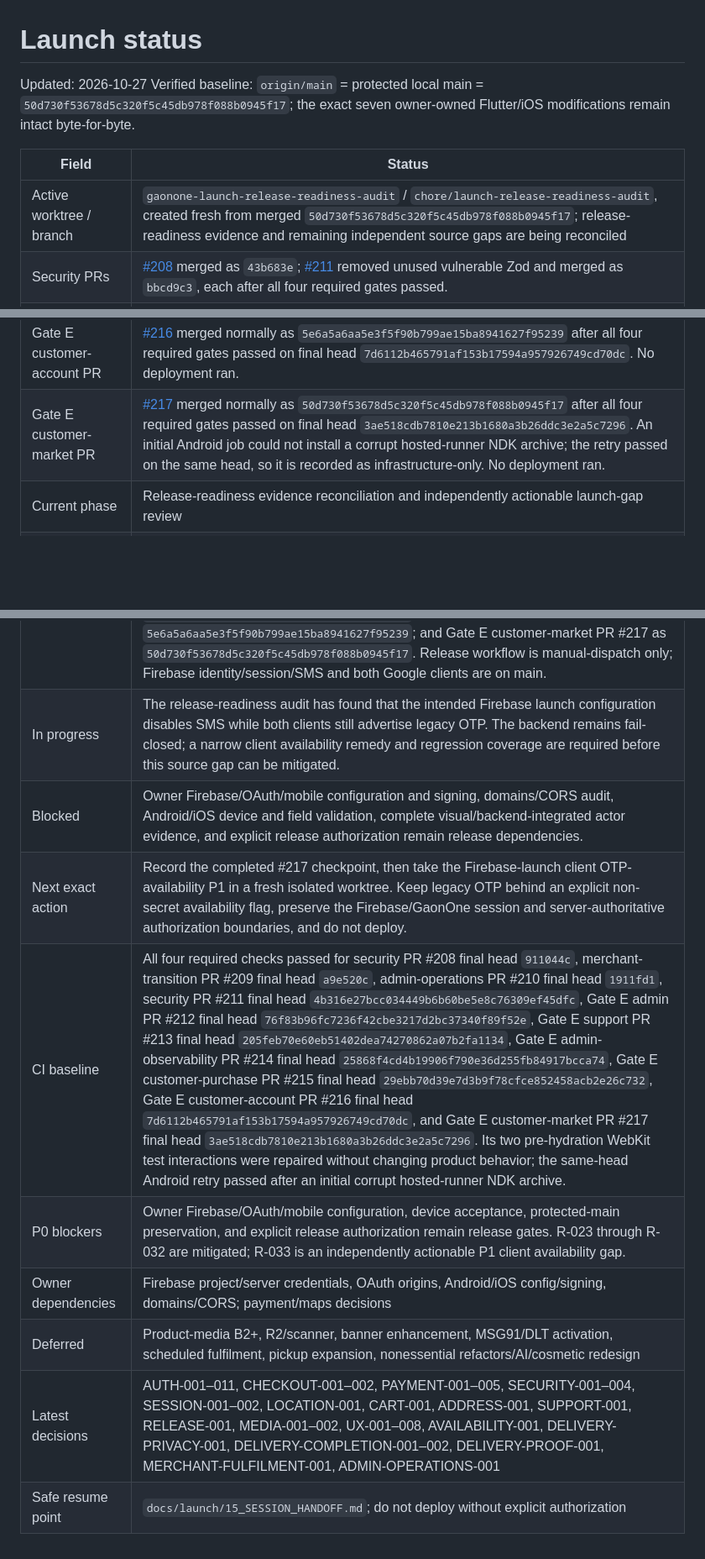
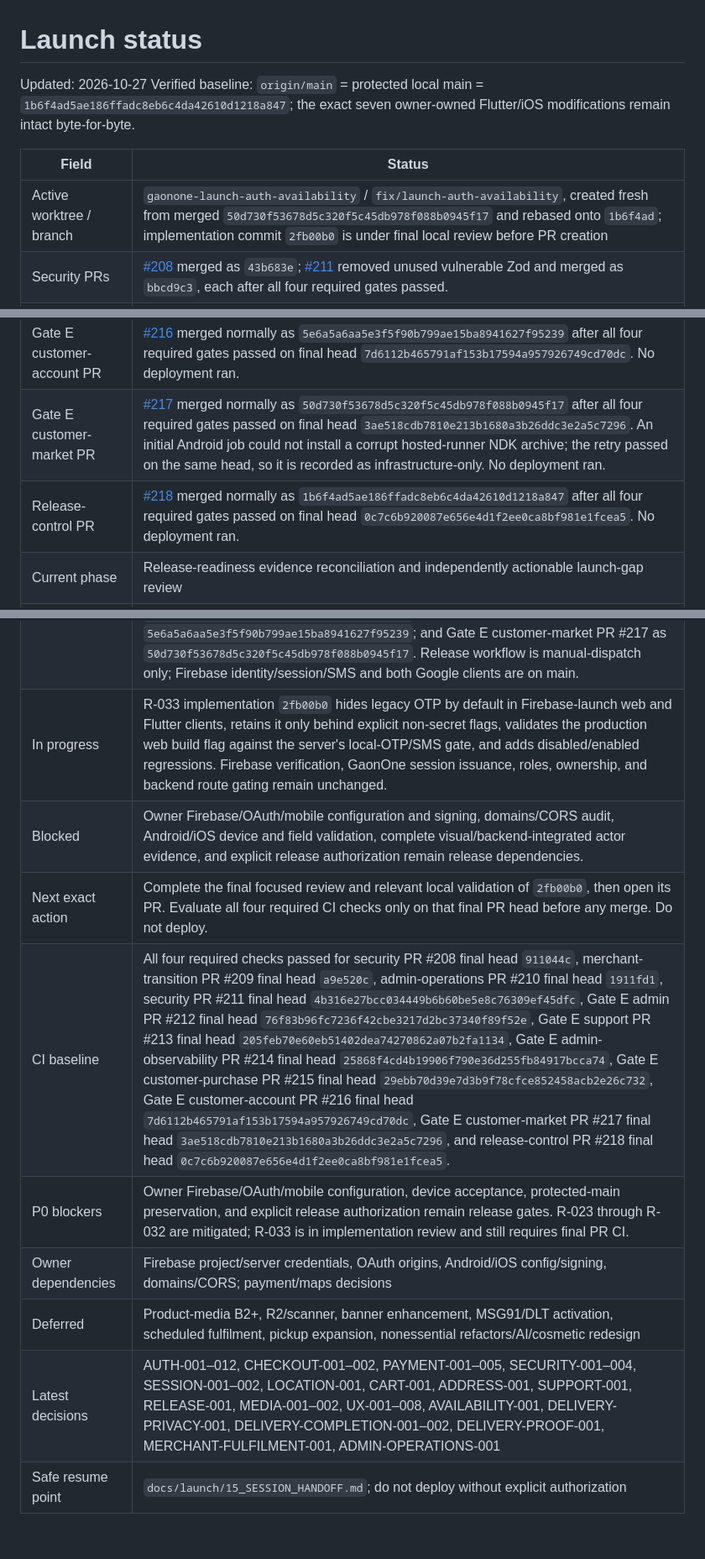
Before and after one commit to rishi-raj-AI/AI-Powered_Market, a Markdown page: docs/launch/LAUNCH_STATUS.md, 3 parts joined by grey strips. Shown at 84% size. Drawn GitHub-style; blank space fills up the shorter version.

```diff
--- a/docs/launch/LAUNCH_STATUS.md
+++ b/docs/launch/LAUNCH_STATUS.md
@@ -1,11 +1,11 @@
 # Launch status
 
 Updated: 2026-10-27
-Verified baseline: `origin/main` = protected local main = `50d730f53678d5c320f5c45db978f088b0945f17`; the exact seven owner-owned Flutter/iOS modifications remain intact byte-for-byte.
+Verified baseline: `origin/main` = protected local main = `1b6f4ad5ae186ffadc8eb6c4da42610d1218a847`; the exact seven owner-owned Flutter/iOS modifications remain intact byte-for-byte.
 
 | Field | Status |
 |---|---|
-| Active worktree / branch | `gaonone-launch-release-readiness-audit` / `chore/launch-release-readiness-audit`, created fresh from merged `50d730f53678d5c320f5c45db978f088b0945f17`; release-readiness evidence and remaining independent source gaps are being reconciled |
+| Active worktree / branch | `gaonone-launch-auth-availability` / `fix/launch-auth-availability`, created fresh from merged `50d730f53678d5c320f5c45db978f088b0945f17` and rebased onto `1b6f4ad`; implementation commit `2fb00b0` is under final local review before PR creation |
 | Security PRs | [#208](https://github.com/rishi-raj-AI/AI-Powered_Market/pull/208) merged as `43b683e`; [#211](https://github.com/rishi-raj-AI/AI-Powered_Market/pull/211) removed unused vulnerable Zod and merged as `bbcd9c3`, each after all four required gates passed. |
 | Merchant-transition PR | [#209](https://github.com/rishi-raj-AI/AI-Powered_Market/pull/209) merged as `82a88a7` after all four required gates passed on final head `a9e520c4cfe27e5bd35aa16530186f9f43a74337`. The scoped responsive remediation closed the initial P1 mobile merchant-console interaction defect. |
 | Admin-operations PR | [#210](https://github.com/rishi-raj-AI/AI-Powered_Market/pull/210) merged normally as `dcfd184` after all four required gates passed on final head `1911fd17e3dc7706714e9afcda3580a41a8bb0b7`. It derives privileged role/recovery affordances from backend capabilities, fails closed on discovery loss, requires explicit review before financial return, and renders server-derived recovery outcomes. |
@@ -15,15 +15,16 @@ Verified baseline: `origin/main` = protected local main = `50d730f53678d5c320f5c
 | Gate E customer-purchase PR | [#215](https://github.com/rishi-raj-AI/AI-Powered_Market/pull/215) merged normally as `22c2c135e0e62ac8703038eee643df6e5d3f33c7` after `backend-check`, `build-and-ui`, `analyze-and-build-android`, and `production-compose-and-images` passed on final head `29ebb70d39e7d3b9f78cfce852458acb2e26c732`. No deployment ran. |
 | Gate E customer-account PR | [#216](https://github.com/rishi-raj-AI/AI-Powered_Market/pull/216) merged normally as `5e6a5a6aa5e3f5f90b799ae15ba8941627f95239` after all four required gates passed on final head `7d6112b465791af153b17594a957926749cd70dc`. No deployment ran. |
 | Gate E customer-market PR | [#217](https://github.com/rishi-raj-AI/AI-Powered_Market/pull/217) merged normally as `50d730f53678d5c320f5c45db978f088b0945f17` after all four required gates passed on final head `3ae518cdb7810e213b1680a3b26ddc3e2a5c7296`. An initial Android job could not install a corrupt hosted-runner NDK archive; the retry passed on the same head, so it is recorded as infrastructure-only. No deployment ran. |
+| Release-control PR | [#218](https://github.com/rishi-raj-AI/AI-Powered_Market/pull/218) merged normally as `1b6f4ad5ae186ffadc8eb6c4da42610d1218a847` after all four required gates passed on final head `0c7c6b920087e656e4d1f2ee0ca8bf981e1fcea5`. No deployment ran. |
 | Current phase | Release-readiness evidence reconciliation and independently actionable launch-gap review |
 | Objective | Preserve accurate launch control, close independently actionable source gaps, and distinguish them from owner runtime/device release work without deployment or broad redesign |
 | Completed | Phase 1 merged as `b730bba`; Phase 2A as `39ee103`; Phase 2B as `78983ba`; customer reliability, checkout, delivery, and web handoff work through PR #204 as `45b4b28`; dependency-security PRs #208 as `43b683e` and #211 as `bbcd9c3`; merchant-transition recovery PR #209 as `82a88a7`; admin-operations remediation PR #210 as `dcfd184`; Gate E admin remediation PR #212 as `c25b9a1`; Gate E support remediation PR #213 as `37b1028`; Gate E admin-observability PR #214 as `03939cea7e913691a408bf8a470eefd7f85b709a`; Gate E customer-purchase PR #215 as `22c2c135e0e62ac8703038eee643df6e5d3f33c7`; Gate E customer-account PR #216 as `5e6a5a6aa5e3f5f90b799ae15ba8941627f95239`; and Gate E customer-market PR #217 as `50d730f53678d5c320f5c45db978f088b0945f17`. Release workflow is manual-dispatch only; Firebase identity/session/SMS and both Google clients are on main. |
-| In progress | The release-readiness audit has found that the intended Firebase launch configuration disables SMS while both clients still advertise legacy OTP. The backend remains fail-closed; a narrow client availability remedy and regression coverage are required before this source gap can be mitigated. |
+| In progress | R-033 implementation `2fb00b0` hides legacy OTP by default in Firebase-launch web and Flutter clients, retains it only behind explicit non-secret flags, validates the production web build flag against the server's local-OTP/SMS gate, and adds disabled/enabled regressions. Firebase verification, GaonOne session issuance, roles, ownership, and backend route gating remain unchanged. |
 | Blocked | Owner Firebase/OAuth/mobile configuration and signing, domains/CORS audit, Android/iOS device and field validation, complete visual/backend-integrated actor evidence, and explicit release authorization remain release dependencies. |
-| Next exact action | Record the completed #217 checkpoint, then take the Firebase-launch client OTP-availability P1 in a fresh isolated worktree. Keep legacy OTP behind an explicit non-secret availability flag, preserve the Firebase/GaonOne session and server-authoritative authorization boundaries, and do not deploy. |
-| CI baseline | All four required checks passed for security PR #208 final head `911044c`, merchant-transition PR #209 final head `a9e520c`, admin-operations PR #210 final head `1911fd1`, security PR #211 final head `4b316e27bcc034449b6b60be5e8c76309ef45dfc`, Gate E admin PR #212 final head `76f83b96fc7236f42cbe3217d2bc37340f89f52e`, Gate E support PR #213 final head `205feb70e60eb51402dea74270862a07b2fa1134`, Gate E admin-observability PR #214 final head `25868f4cd4b19906f790e36d255fb84917bcca74`, Gate E customer-purchase PR #215 final head `29ebb70d39e7d3b9f78cfce852458acb2e26c732`, Gate E customer-account PR #216 final head `7d6112b465791af153b17594a957926749cd70dc`, and Gate E customer-market PR #217 final head `3ae518cdb7810e213b1680a3b26ddc3e2a5c7296`. Its two pre-hydration WebKit test interactions were repaired without changing product behavior; the same-head Android retry passed after an initial corrupt hosted-runner NDK archive. |
-| P0 blockers | Owner Firebase/OAuth/mobile configuration, device acceptance, protected-main preservation, and explicit release authorization remain release gates. R-023 through R-032 are mitigated; R-033 is an independently actionable P1 client availability gap. |
+| Next exact action | Complete the final focused review and relevant local validation of `2fb00b0`, then open its PR. Evaluate all four required CI checks only on that final PR head before any merge. Do not deploy. |
+| CI baseline | All four required checks passed for security PR #208 final head `911044c`, merchant-transition PR #209 final head `a9e520c`, admin-operations PR #210 final head `1911fd1`, security PR #211 final head `4b316e27bcc034449b6b60be5e8c76309ef45dfc`, Gate E admin PR #212 final head `76f83b96fc7236f42cbe3217d2bc37340f89f52e`, Gate E support PR #213 final head `205feb70e60eb51402dea74270862a07b2fa1134`, Gate E admin-observability PR #214 final head `25868f4cd4b19906f790e36d255fb84917bcca74`, Gate E customer-purchase PR #215 final head `29ebb70d39e7d3b9f78cfce852458acb2e26c732`, Gate E customer-account PR #216 final head `7d6112b465791af153b17594a957926749cd70dc`, Gate E customer-market PR #217 final head `3ae518cdb7810e213b1680a3b26ddc3e2a5c7296`, and release-control PR #218 final head `0c7c6b920087e656e4d1f2ee0ca8bf981e1fcea5`. |
+| P0 blockers | Owner Firebase/OAuth/mobile configuration, device acceptance, protected-main preservation, and explicit release authorization remain release gates. R-023 through R-032 are mitigated; R-033 is in implementation review and still requires final PR CI. |
 | Owner dependencies | Firebase project/server credentials, OAuth origins, Android/iOS config/signing, domains/CORS; payment/maps decisions |
 | Deferred | Product-media B2+, R2/scanner, banner enhancement, MSG91/DLT activation, scheduled fulfilment, pickup expansion, nonessential refactors/AI/cosmetic redesign |
-| Latest decisions | AUTH-001–011, CHECKOUT-001–002, PAYMENT-001–005, SECURITY-001–004, SESSION-001–002, LOCATION-001, CART-001, ADDRESS-001, SUPPORT-001, RELEASE-001, MEDIA-001–002, UX-001–008, AVAILABILITY-001, DELIVERY-PRIVACY-001, DELIVERY-COMPLETION-001–002, DELIVERY-PROOF-001, MERCHANT-FULFILMENT-001, ADMIN-OPERATIONS-001 |
+| Latest decisions | AUTH-001–012, CHECKOUT-001–002, PAYMENT-001–005, SECURITY-001–004, SESSION-001–002, LOCATION-001, CART-001, ADDRESS-001, SUPPORT-001, RELEASE-001, MEDIA-001–002, UX-001–008, AVAILABILITY-001, DELIVERY-PRIVACY-001, DELIVERY-COMPLETION-001–002, DELIVERY-PROOF-001, MERCHANT-FULFILMENT-001, ADMIN-OPERATIONS-001 |
 | Safe resume point | `docs/launch/15_SESSION_HANDOFF.md`; do not deploy without explicit authorization |
```
Also changed, not shown: docs/launch/12_RISK_REGISTER.md (+1 -1 lines), docs/launch/15_SESSION_HANDOFF.md (+6 -1 lines).
